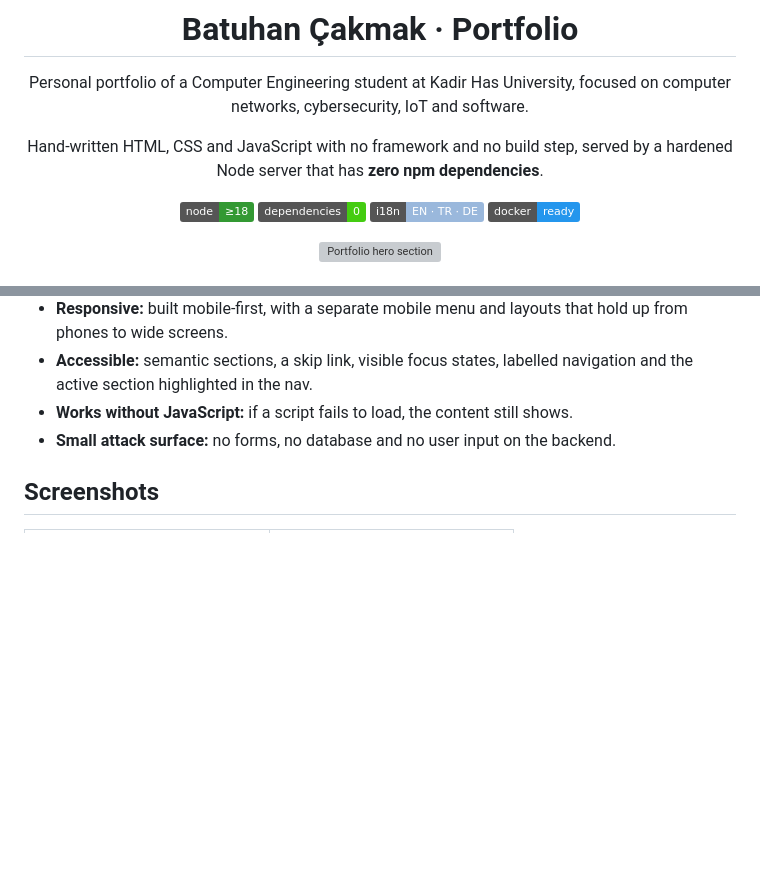
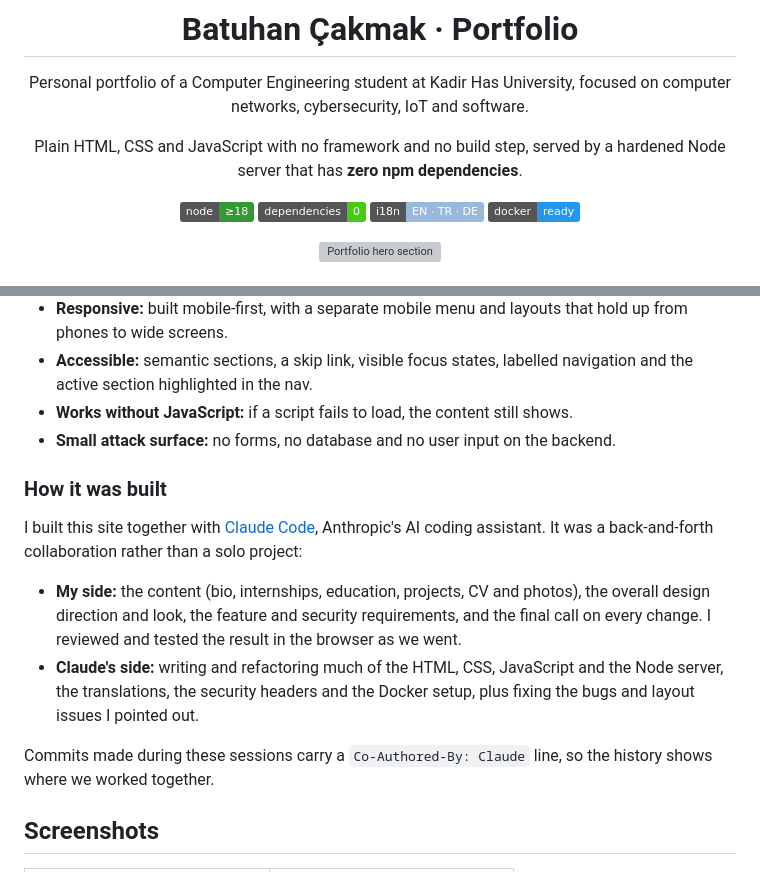
Before and after one commit to BatuhanCakmak4/batuhan-portfolio, a Markdown page: README.md, 2 parts joined by grey strips. GitHub-like rendering; badges without logos; blank space fills up the shorter version; grey boxes are pictures that could not be loaded.

Commit message:
Credit Claude Code collaboration in README
Co-Authored-By: Claude Opus 5.5 <noreply@anthropic.com>

```diff
--- a/README.md
+++ b/README.md
@@ -4,7 +4,7 @@
 
 Personal portfolio of a Computer Engineering student at Kadir Has University, focused on computer networks, cybersecurity, IoT and software.
 
-Hand-written HTML, CSS and JavaScript with no framework and no build step, served by a hardened Node server that has **zero npm dependencies**.
+Plain HTML, CSS and JavaScript with no framework and no build step, served by a hardened Node server that has **zero npm dependencies**.
 
 ![Node](https://img.shields.io/badge/node-%E2%89%A518-339933?logo=node.js&logoColor=white)
 ![Dependencies](https://img.shields.io/badge/dependencies-0-success)
@@ -27,6 +27,15 @@ The site is a single page that covers who I am, what I work with, my internships
 - **Accessible:** semantic sections, a skip link, visible focus states, labelled navigation and the active section highlighted in the nav.
 - **Works without JavaScript:** if a script fails to load, the content still shows.
 - **Small attack surface:** no forms, no database and no user input on the backend.
+
+### How it was built
+
+I built this site together with [Claude Code](https://claude.com/claude-code), Anthropic's AI coding assistant. It was a back-and-forth collaboration rather than a solo project:
+
+- **My side:** the content (bio, internships, education, projects, CV and photos), the overall design direction and look, the feature and security requirements, and the final call on every change. I reviewed and tested the result in the browser as we went.
+- **Claude's side:** writing and refactoring much of the HTML, CSS, JavaScript and the Node server, the translations, the security headers and the Docker setup, plus fixing the bugs and layout issues I pointed out.
+
+Commits made during these sessions carry a `Co-Authored-By: Claude` line, so the history shows where we worked together.
 
 ## Screenshots
 
```
